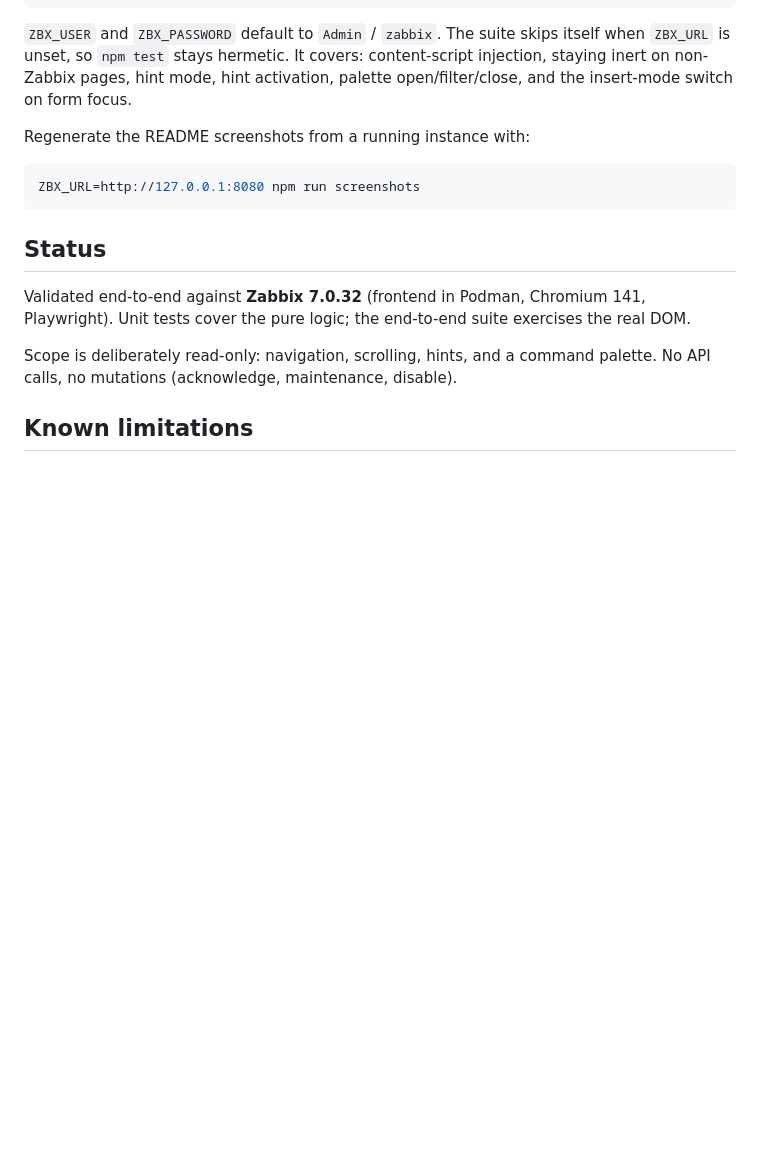
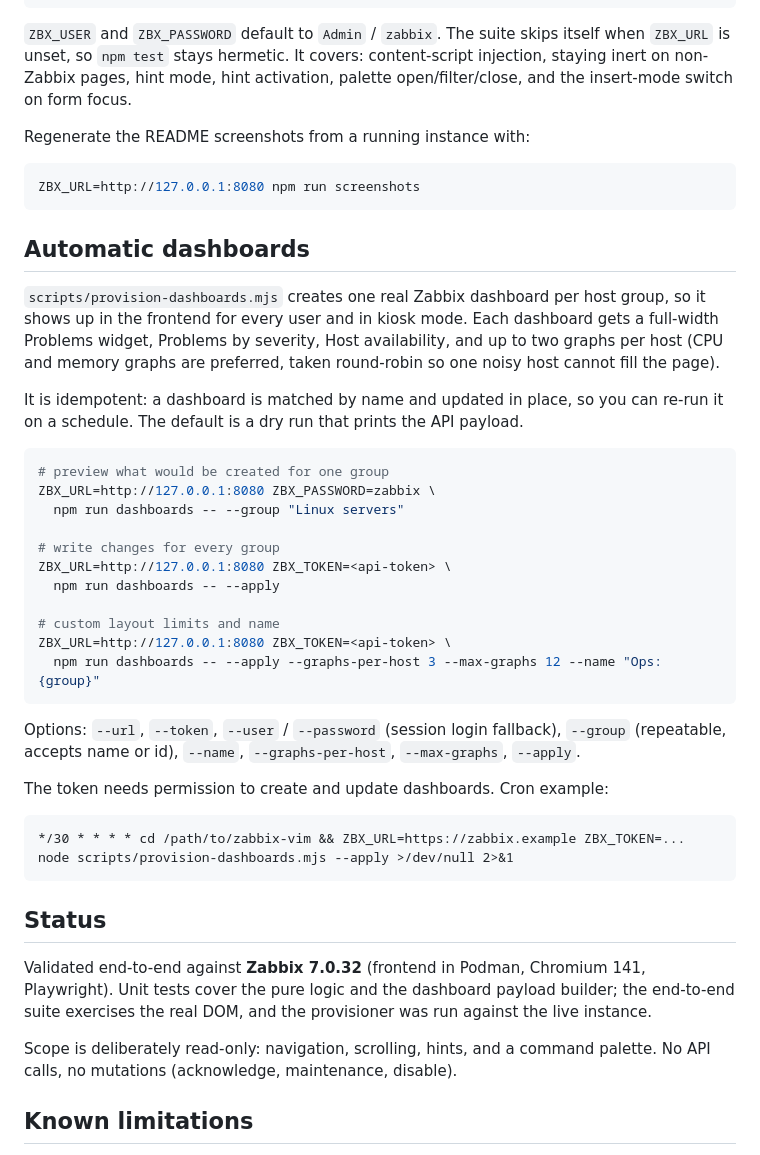
Before and after one commit to pietrusiewicz/zabbix-vim, a Markdown page: README.md, the part around one of its changes. Drawn GitHub-style; blank space fills up the shorter version.

````diff
--- a/README.md
+++ b/README.md
@@ -124,9 +130,37 @@ Regenerate the README screenshots from a running instance with:
 ZBX_URL=http://127.0.0.1:8080 npm run screenshots
 ```
 
+## Automatic dashboards
+
+`scripts/provision-dashboards.mjs` creates one real Zabbix dashboard per host group, so it shows up in the frontend for every user and in kiosk mode. Each dashboard gets a full-width Problems widget, Problems by severity, Host availability, and up to two graphs per host (CPU and memory graphs are preferred, taken round-robin so one noisy host cannot fill the page).
+
+It is idempotent: a dashboard is matched by name and updated in place, so you can re-run it on a schedule. The default is a dry run that prints the API payload.
+
+```bash
+# preview what would be created for one group
+ZBX_URL=http://127.0.0.1:8080 ZBX_PASSWORD=zabbix \
+  npm run dashboards -- --group "Linux servers"
+
+# write changes for every group
+ZBX_URL=http://127.0.0.1:8080 ZBX_TOKEN=<api-token> \
+  npm run dashboards -- --apply
+
+# custom layout limits and name
+ZBX_URL=http://127.0.0.1:8080 ZBX_TOKEN=<api-token> \
+  npm run dashboards -- --apply --graphs-per-host 3 --max-graphs 12 --name "Ops: {group}"
+```
+
+Options: `--url`, `--token`, `--user` / `--password` (session login fallback), `--group` (repeatable, accepts name or id), `--name`, `--graphs-per-host`, `--max-graphs`, `--apply`.
+
+The token needs permission to create and update dashboards. Cron example:
+
+```cron
+*/30 * * * * cd /path/to/zabbix-vim && ZBX_URL=https://zabbix.example ZBX_TOKEN=... node scripts/provision-dashboards.mjs --apply >/dev/null 2>&1
+```
+
 ## Status
 
-Validated end-to-end against **Zabbix 7.0.32** (frontend in Podman, Chromium 141, Playwright). Unit tests cover the pure logic; the end-to-end suite exercises the real DOM.
+Validated end-to-end against **Zabbix 7.0.32** (frontend in Podman, Chromium 141, Playwright). Unit tests cover the pure logic and the dashboard payload builder; the end-to-end suite exercises the real DOM, and the provisioner was run against the live instance.
 
 Scope is deliberately read-only: navigation, scrolling, hints, and a command palette. No API calls, no mutations (acknowledge, maintenance, disable).
 
````
Also changed, not shown: other parts of README.md (+6 -0 lines), docs/screenshots/05-auto-dashboard.png (added).
